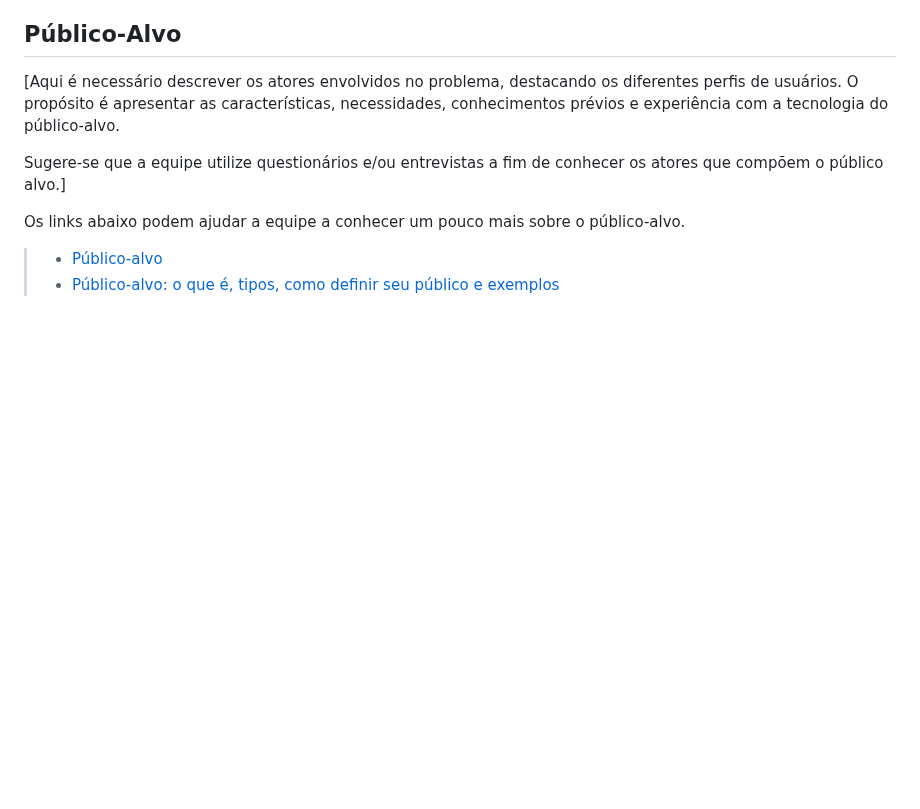
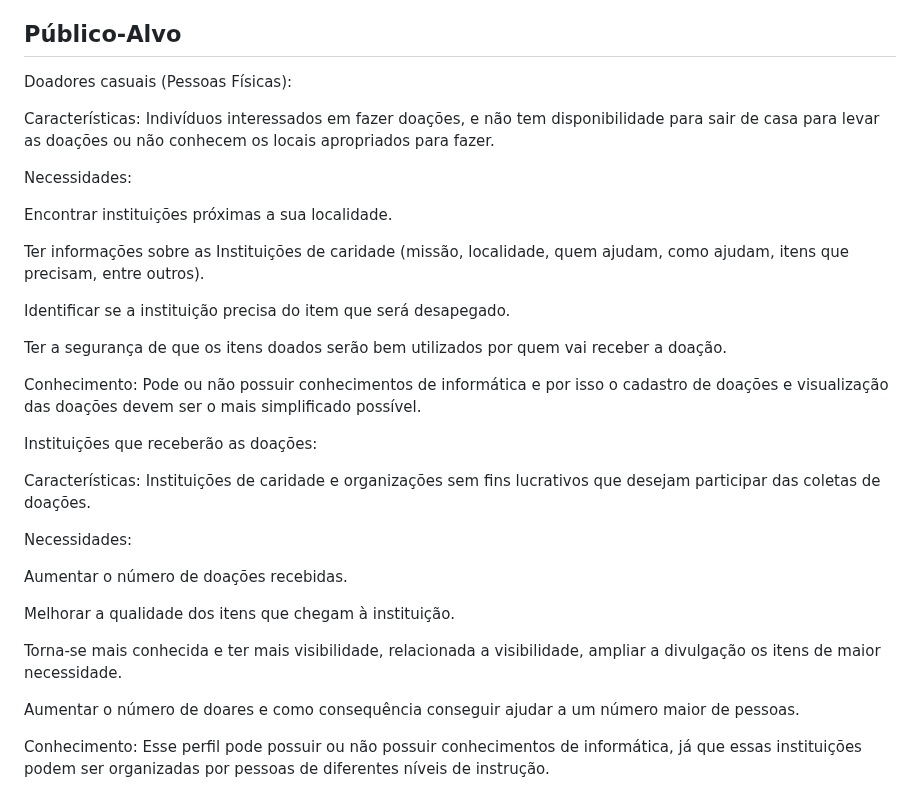
Before and after one commit to ICEI-PUC-Minas-PMV-ADS/pmv-ads-2023-2-e1-proj-web-t5-doe-facil, a Markdown page: documentos/01-Documentação de Contexto.md, the part around the change. GitHub-like rendering; blank space fills up the shorter version.

Commit message:
Update 01-Documentação de Contexto.md
Adicionado o público alvo

```diff
--- a/documentos/01-Documentação de Contexto.md
+++ b/documentos/01-Documentação de Contexto.md
@@ -57,11 +57,34 @@ Desta forma, apresentar uma solução que relacione o interesse dos indivíduos
 
 ## Público-Alvo
 
-[Aqui é necessário descrever os atores envolvidos no problema, destacando os diferentes perfis de usuários. O propósito é apresentar as características, necessidades, conhecimentos prévios e experiência com a tecnologia do público-alvo.
+Doadores casuais (Pessoas Físicas):
 
-Sugere-se que a equipe utilize questionários e/ou entrevistas a fim de conhecer os atores que compõem o público alvo.]
+Características: Indivíduos interessados em fazer doações, e não tem disponibilidade para sair de casa para levar as doações ou não conhecem os locais apropriados para fazer.
 
-Os links abaixo podem ajudar a equipe a conhecer um pouco mais sobre o público-alvo.
+Necessidades:
 
-> - [Público-alvo](https://blog.hotmart.com/pt-br/publico-alvo/)
-> - [Público-alvo: o que é, tipos, como definir seu público e exemplos](https://klickpages.com.br/blog/publico-alvo-o-que-e/)
+Encontrar instituições próximas a sua localidade.
+
+Ter informações sobre as Instituições de caridade (missão, localidade, quem ajudam, como ajudam, itens que precisam, entre outros).
+
+Identificar se a instituição precisa do item que será desapegado.
+
+Ter a segurança de que os itens doados serão bem utilizados por quem vai receber a doação.
+
+Conhecimento: Pode ou não possuir conhecimentos de informática e por isso o cadastro de doações e visualização das doações devem ser o mais simplificado possível.
+
+Instituições que receberão as doações:
+
+Características: Instituições de caridade e organizações sem fins lucrativos que desejam participar das coletas de doações.
+
+Necessidades:
+
+Aumentar o número de doações recebidas.
+
+Melhorar a qualidade dos itens que chegam à instituição.
+
+Torna-se mais conhecida e ter mais visibilidade, relacionada a visibilidade, ampliar a divulgação os itens de maior necessidade.
+
+Aumentar o número de doares e como consequência conseguir ajudar a um número maior de pessoas.
+
+Conhecimento: Esse perfil pode possuir ou não possuir conhecimentos de informática, já que essas instituições podem ser organizadas por pessoas de diferentes níveis de instrução.
```
